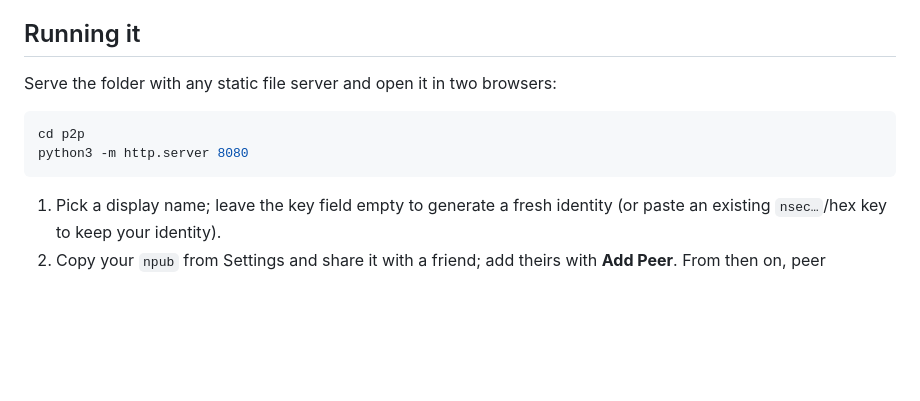
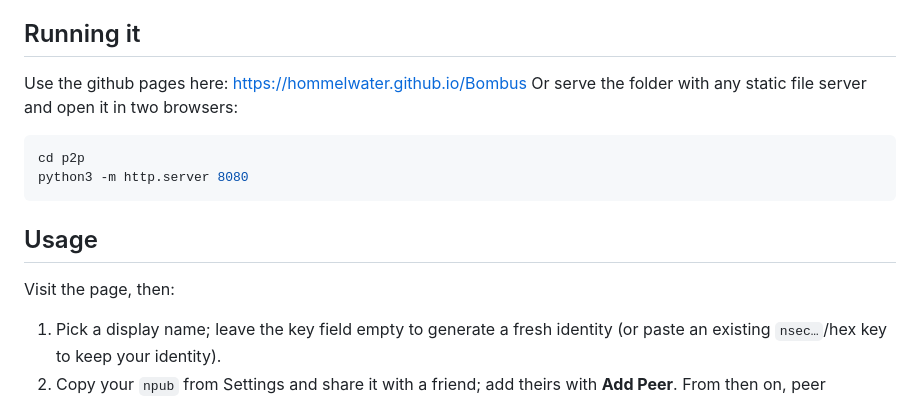
Before and after one commit to HommelWater/Bombus, a Markdown page: README.md, the part around the change. Drawn GitHub-style; blank space fills up the shorter version.

````diff
--- a/README.md
+++ b/README.md
@@ -40,12 +40,16 @@ WebRTC audio mesh (both receive the remote track).
 
 ## Running it
 
-Serve the folder with any static file server and open it in two browsers:
+Use the github pages here: https://hommelwater.github.io/Bombus
+Or serve the folder with any static file server and open it in two browsers:
 
 ```bash
 cd p2p
 python3 -m http.server 8080
 ```
+
+## Usage
+Visit the page, then:
 
 1. Pick a display name; leave the key field empty to generate a fresh identity
    (or paste an existing `nsec…`/hex key to keep your identity).
````
